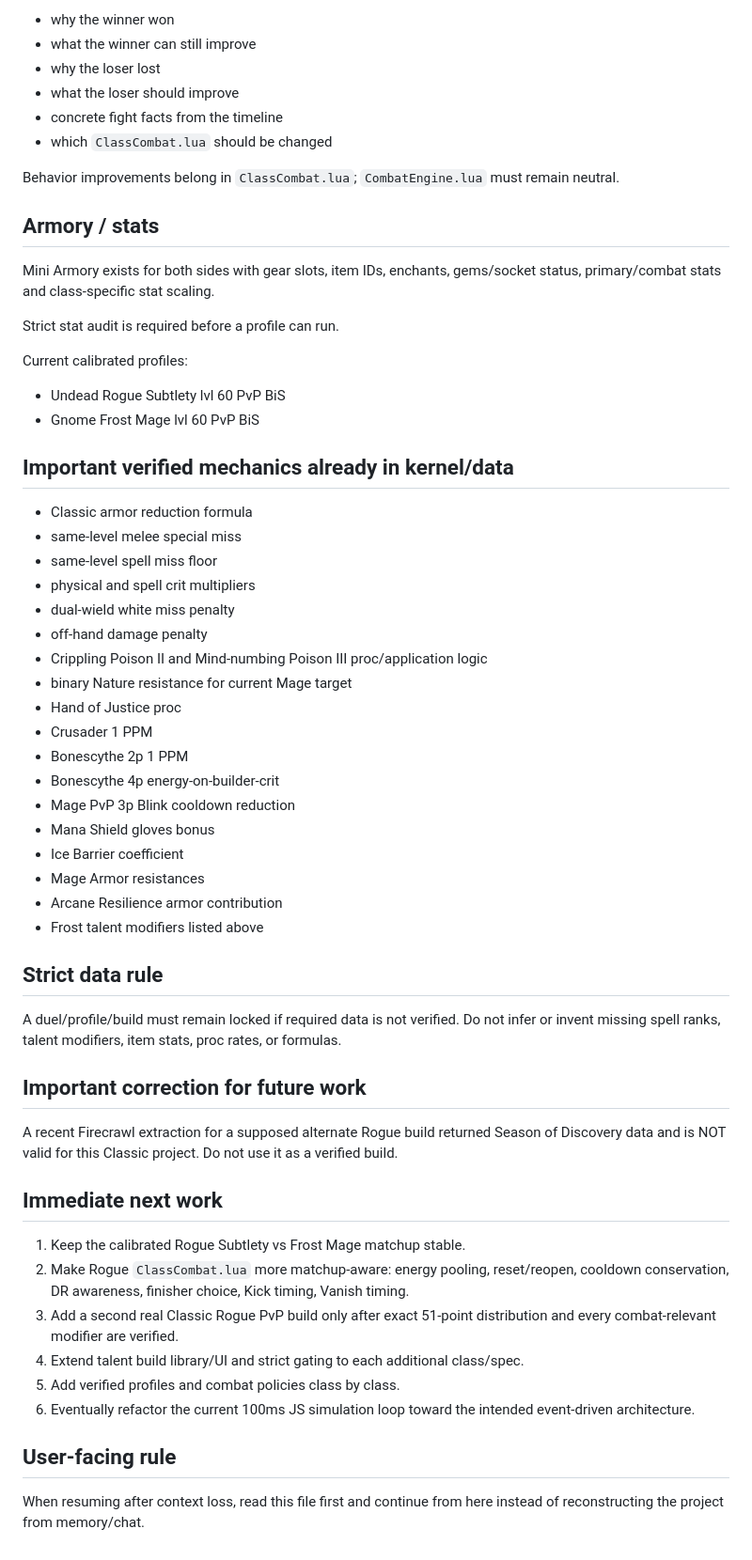
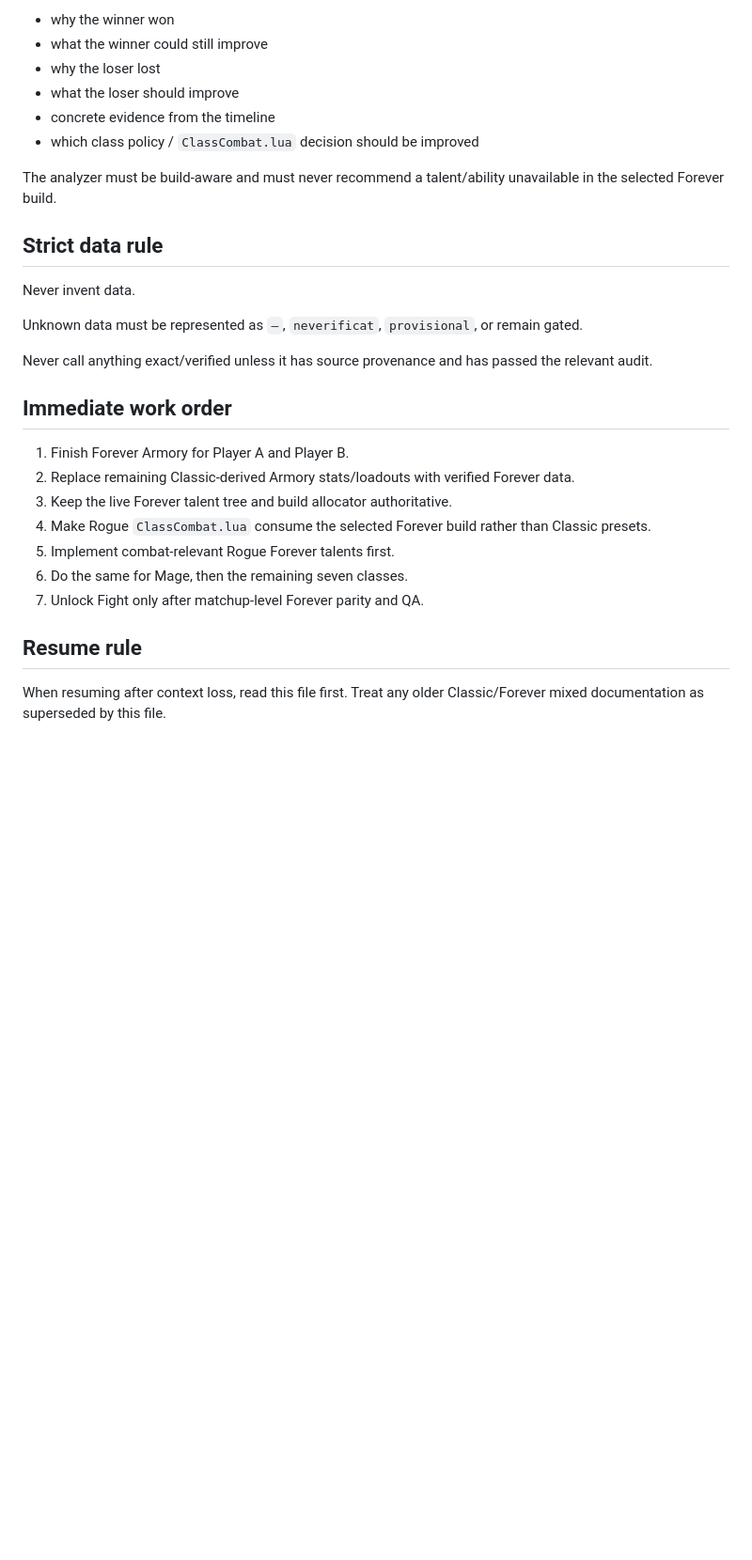
Before and after one commit to Kotzu/smallProject, a Markdown page: wow-pvp-sim/PROJECT_STATE.md, the part around one of its changes. Shown at 94% size. Drawn GitHub-style; blank space fills up the shorter version.

```diff
--- a/wow-pvp-sim/PROJECT_STATE.md
+++ b/wow-pvp-sim/PROJECT_STATE.md
@@ -72,54 +120,27 @@ At the end of a fight, a dialog explains:
 - why the winner won
-- what the winner can still improve
+- what the winner could still improve
 - why the loser lost
 - what the loser should improve
-- concrete fight facts from the timeline
-- which `ClassCombat.lua` should be changed
+- concrete evidence from the timeline
+- which class policy / `ClassCombat.lua` decision should be improved
 
-Behavior improvements belong in `ClassCombat.lua`; `CombatEngine.lua` must remain neutral.
-
-## Armory / stats
-Mini Armory exists for both sides with gear slots, item IDs, enchants, gems/socket status, primary/combat stats and class-specific stat scaling.
-
-Strict stat audit is required before a profile can run.
-
-Current calibrated profiles:
-- Undead Rogue Subtlety lvl 60 PvP BiS
-- Gnome Frost Mage lvl 60 PvP BiS
-
-## Important verified mechanics already in kernel/data
-- Classic armor reduction formula
-- same-level melee special miss
-- same-level spell miss floor
-- physical and spell crit multipliers
-- dual-wield white miss penalty
-- off-hand damage penalty
-- Crippling Poison II and Mind-numbing Poison III proc/application logic
-- binary Nature resistance for current Mage target
-- Hand of Justice proc
-- Crusader 1 PPM
-- Bonescythe 2p 1 PPM
-- Bonescythe 4p energy-on-builder-crit
-- Mage PvP 3p Blink cooldown reduction
-- Mana Shield gloves bonus
-- Ice Barrier coefficient
-- Mage Armor resistances
-- Arcane Resilience armor contribution
-- Frost talent modifiers listed above
+The analyzer must be build-aware and must never recommend a talent/ability unavailable in the selected Forever build.
 
 ## Strict data rule
-A duel/profile/build must remain locked if required data is not verified. Do not infer or invent missing spell ranks, talent modifiers, item stats, proc rates, or formulas.
+Never invent data.
 
-## Important correction for future work
-A recent Firecrawl extraction for a supposed alternate Rogue build returned Season of Discovery data and is NOT valid for this Classic project. Do not use it as a verified build.
+Unknown data must be represented as `—`, `neverificat`, `provisional`, or remain gated.
 
-## Immediate next work
-1. Keep the calibrated Rogue Subtlety vs Frost Mage matchup stable.
-2. Make Rogue `ClassCombat.lua` more matchup-aware: energy pooling, reset/reopen, cooldown conservation, DR awareness, finisher choice, Kick timing, Vanish timing.
-3. Add a second real Classic Rogue PvP build only after exact 51-point distribution and every combat-relevant modifier are verified.
-4. Extend talent build library/UI and strict gating to each additional class/spec.
-5. Add verified profiles and combat policies class by class.
-6. Eventually refactor the current 100ms JS simulation loop toward the intended event-driven architecture.
+Never call anything exact/verified unless it has source provenance and has passed the relevant audit.
 
-## User-facing rule
-When resuming after context loss, read this file first and continue from here instead of reconstructing the project from memory/chat.
+## Immediate work order
+1. Finish Forever Armory for Player A and Player B.
+2. Replace remaining Classic-derived Armory stats/loadouts with verified Forever data.
+3. Keep the live Forever talent tree and build allocator authoritative.
+4. Make Rogue `ClassCombat.lua` consume the selected Forever build rather than Classic presets.
+5. Implement combat-relevant Rogue Forever talents first.
+6. Do the same for Mage, then the remaining seven classes.
+7. Unlock Fight only after matchup-level Forever parity and QA.
+
+## Resume rule
+When resuming after context loss, read this file first. Treat any older Classic/Forever mixed documentation as superseded by this file.
```
Also changed, not shown: other parts of wow-pvp-sim/PROJECT_STATE.md (+94 -46 lines).
